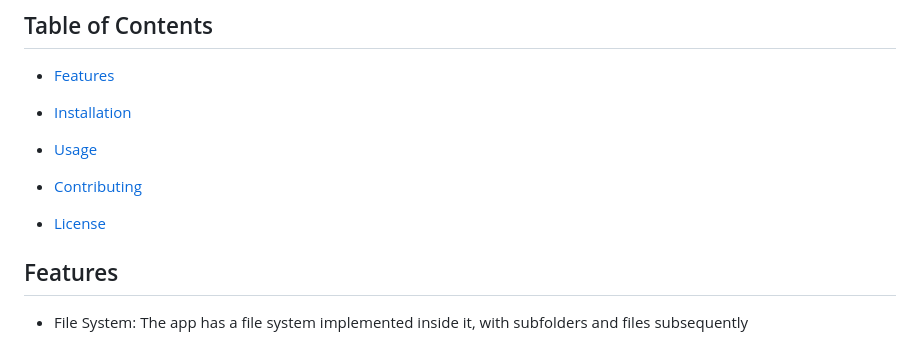
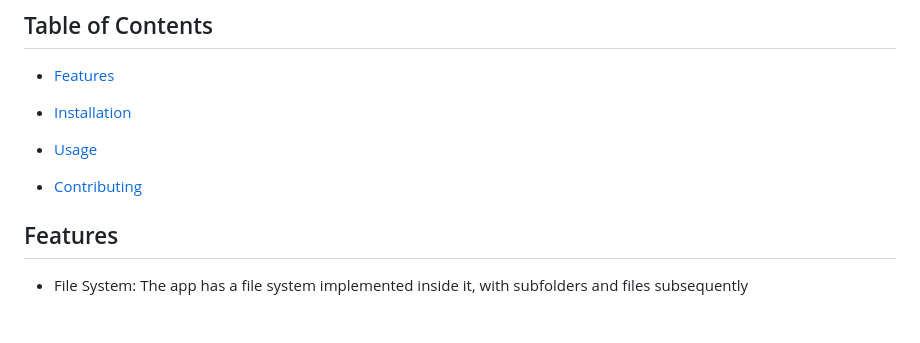
Before and after one commit to varnit-mittal/lawer, a Markdown page: flutter_first/README.md, the part around one of its changes. Rendered like a GitHub page; blank space fills up the shorter version.

Commit message:
frontend readme update

```diff
--- a/flutter_first/README.md
+++ b/flutter_first/README.md
@@ -12,7 +12,6 @@ flutter_first is a versatile project designed for legal aid purposes, this proje
 
 - [Contributing](#contributing)
 
-- [License](#license)
 
 
 ## Features
```
Also changed, not shown: other parts of flutter_first/README.md (+0 -26 lines).
